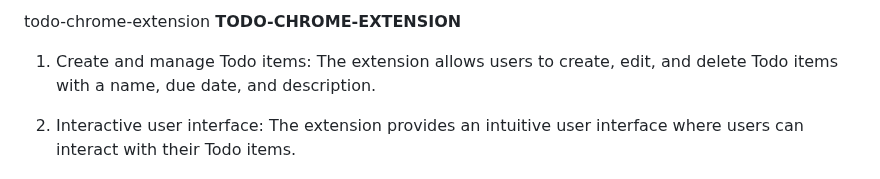
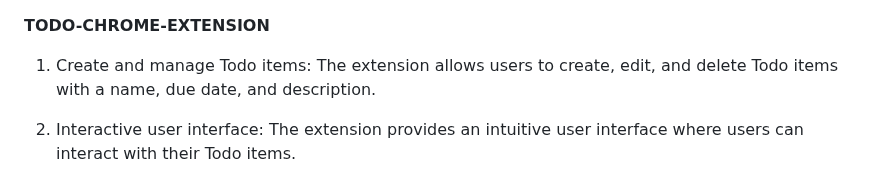
Before and after one commit to guilhermefmotta/todo-chrome-extension, a Markdown page: readme.md, the part around the change. Drawn GitHub-style.

```diff
--- a/readme.md
+++ b/readme.md
@@ -1,4 +1,3 @@
-todo-chrome-extension
 **TODO-CHROME-EXTENSION**
 
 1. Create and manage Todo items: The extension allows users to create, edit, and delete Todo items with a name, due date, and description.
```
